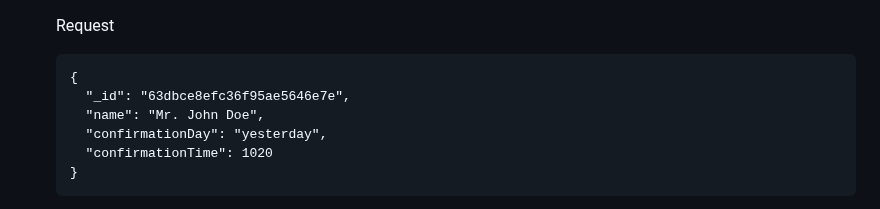
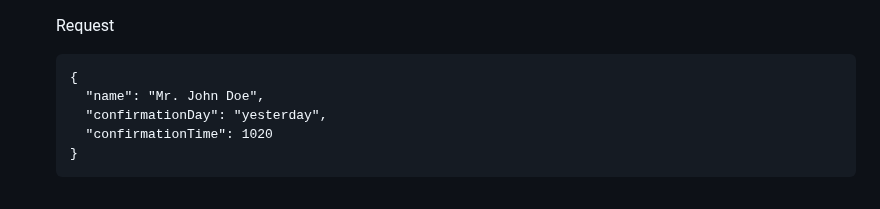
Before and after one commit to lexarudak/routine, a Markdown page: api.md, the part around the change. Drawn GitHub-style; folded sections open.

````diff
--- a/api.md
+++ b/api.md
@@ -197,7 +197,6 @@ Returns json data about users.
   Request
   ```
   {
-    "_id": "63dbce8efc36f95ae5646e7e",
     "name": "Mr. John Doe",
     "confirmationDay": "yesterday",
     "confirmationTime": 1020
````
